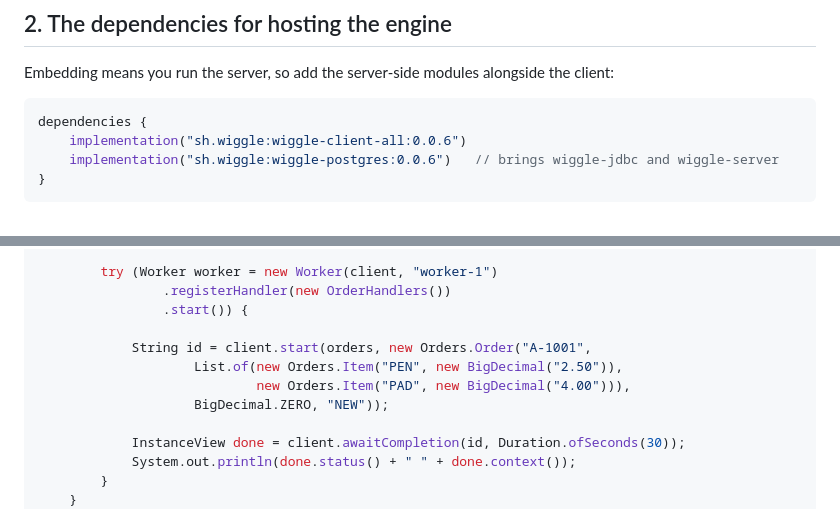
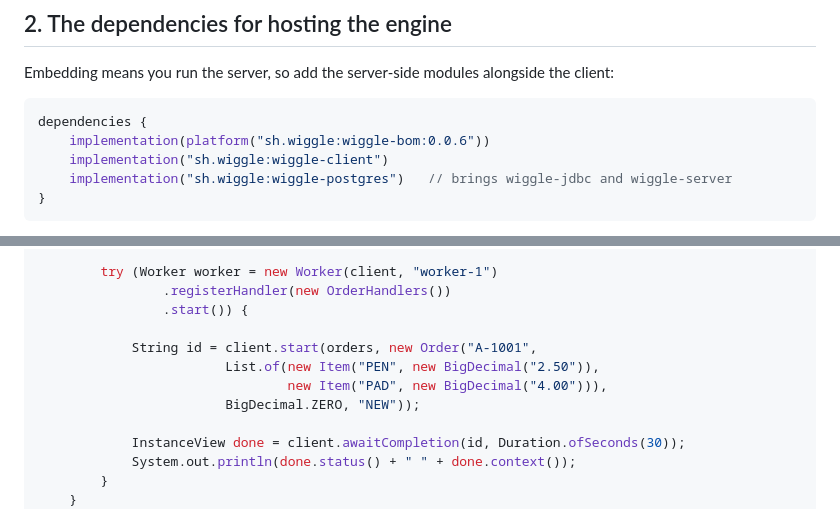
Before and after one commit to hadielmougy/wiggle-site, a Markdown page: content/tutorial/embedded.md, 2 parts joined by grey strips. Drawn GitHub-style.

````diff
--- a/content/tutorial/embedded.md
+++ b/content/tutorial/embedded.md
@@ -22,8 +22,9 @@ Embedding means you run the server, so add the server-side modules alongside the
 
 ```kotlin
 dependencies {
-    implementation("sh.wiggle:wiggle-client-all:0.0.6")
-    implementation("sh.wiggle:wiggle-postgres:0.0.6")   // brings wiggle-jdbc and wiggle-server
+    implementation(platform("sh.wiggle:wiggle-bom:0.0.6"))
+    implementation("sh.wiggle:wiggle-client")
+    implementation("sh.wiggle:wiggle-postgres")   // brings wiggle-jdbc and wiggle-server
 }
 ```
 
@@ -141,10 +142,10 @@ public static void main(String[] args) throws Exception {
                 .registerHandler(new OrderHandlers())
                 .start()) {
 
-            String id = client.start(orders, new Orders.Order("A-1001",
-                    List.of(new Orders.Item("PEN", new BigDecimal("2.50")),
-                            new Orders.Item("PAD", new BigDecimal("4.00"))),
-                    BigDecimal.ZERO, "NEW"));
+            String id = client.start(orders, new Order("A-1001",
+                        List.of(new Item("PEN", new BigDecimal("2.50")),
+                                new Item("PAD", new BigDecimal("4.00"))),
+                        BigDecimal.ZERO, "NEW"));
 
             InstanceView done = client.awaitCompletion(id, Duration.ofSeconds(30));
             System.out.println(done.status() + " " + done.context());
````
